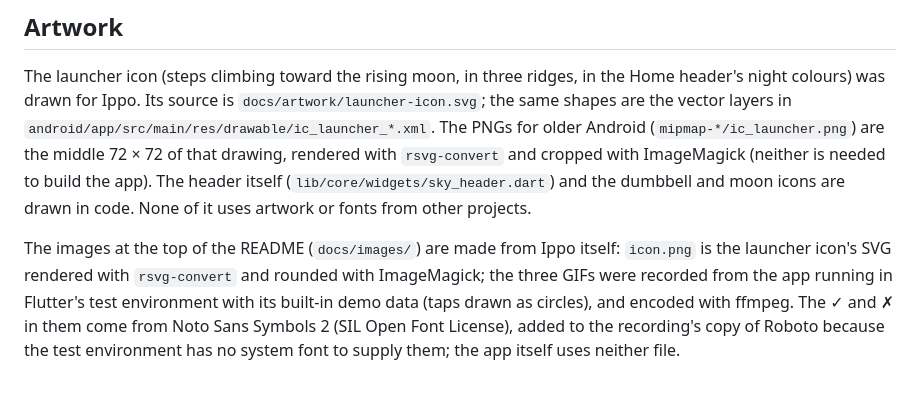
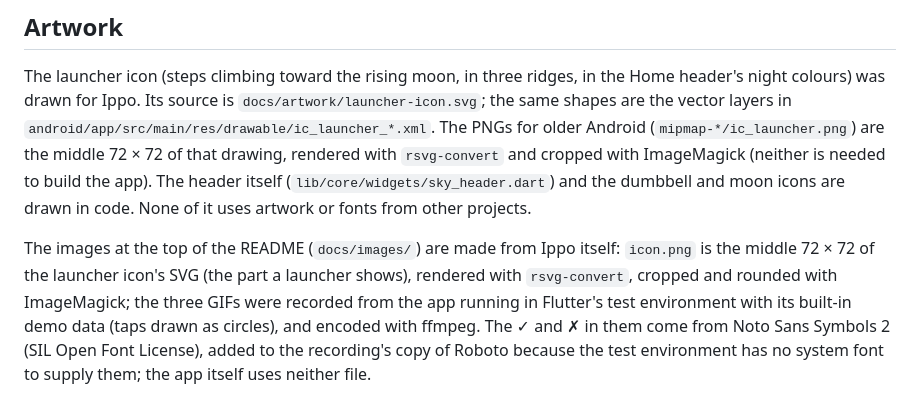
Before and after one commit to Kazutadashi/ippo, a Markdown page: docs/dependencies.md, the part around the change. GitHub-like rendering.

Commit message:
README icon: only the part a launcher shows, larger
The icon was the whole 108 x 108 adaptive-icon canvas, whose outer
part is bleed a launcher crops away, so the moon and steps looked small
in an empty frame. Now the middle 72 x 72, as on the phone, rounded,
shown at 128.

Co-Authored-By: Claude Opus 5.5 <noreply@anthropic.com>

```diff
--- a/docs/dependencies.md
+++ b/docs/dependencies.md
@@ -59,8 +59,9 @@ moon icons are drawn in code. None of it uses artwork or fonts from other
 projects.
 
 The images at the top of the README (`docs/images/`) are made from
-Ippo itself: `icon.png` is the launcher icon's SVG rendered with
-`rsvg-convert` and rounded with ImageMagick; the three GIFs were
+Ippo itself: `icon.png` is the middle 72 × 72 of the launcher icon's
+SVG (the part a launcher shows), rendered with `rsvg-convert`, cropped
+and rounded with ImageMagick; the three GIFs were
 recorded from the app running in Flutter's test environment with its
 built-in demo data (taps drawn as circles), and encoded with ffmpeg.
 The ✓ and ✗ in them come from Noto Sans Symbols 2 (SIL Open Font
```
Also changed, not shown: README.md (+1 -1 lines), docs/images/icon.png.
